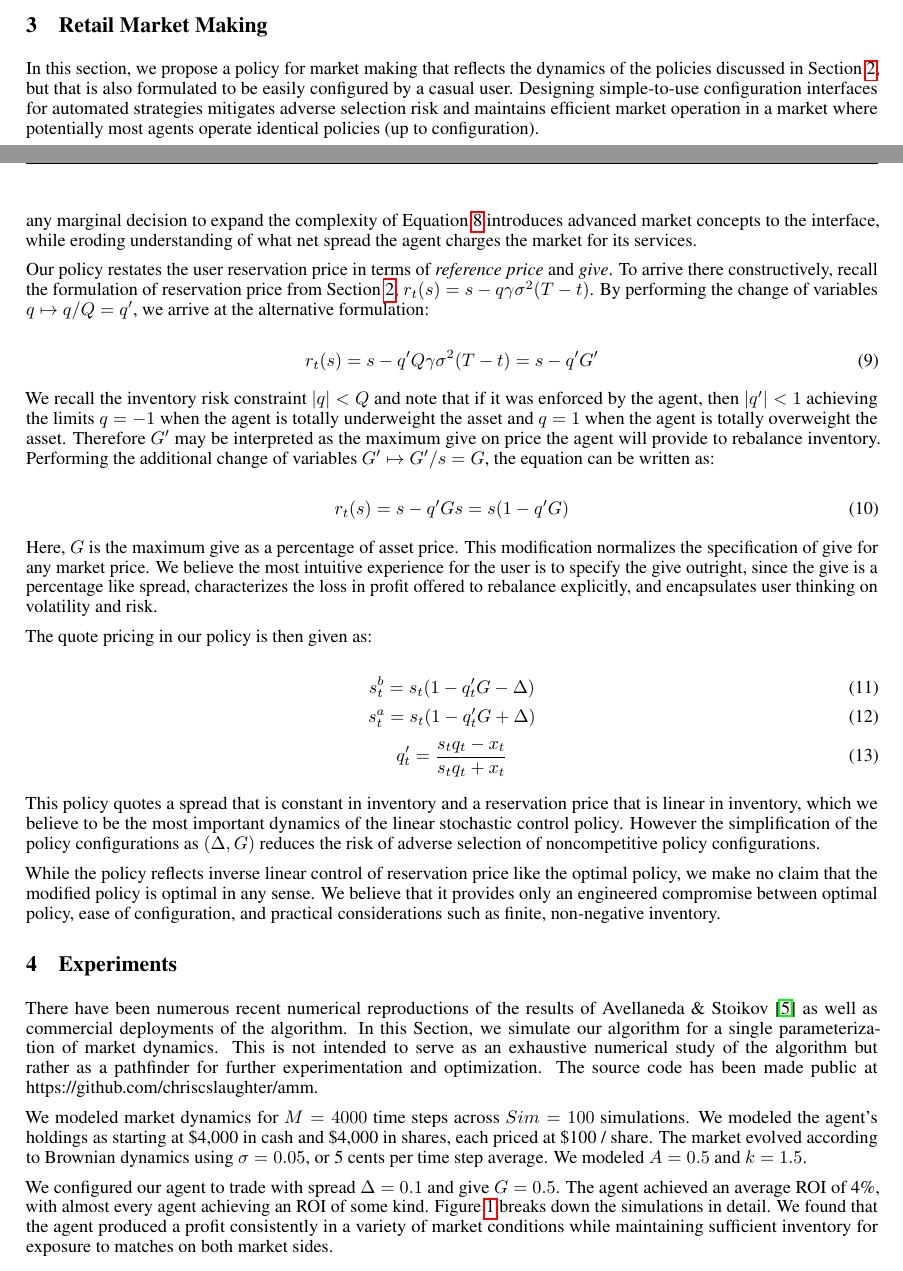
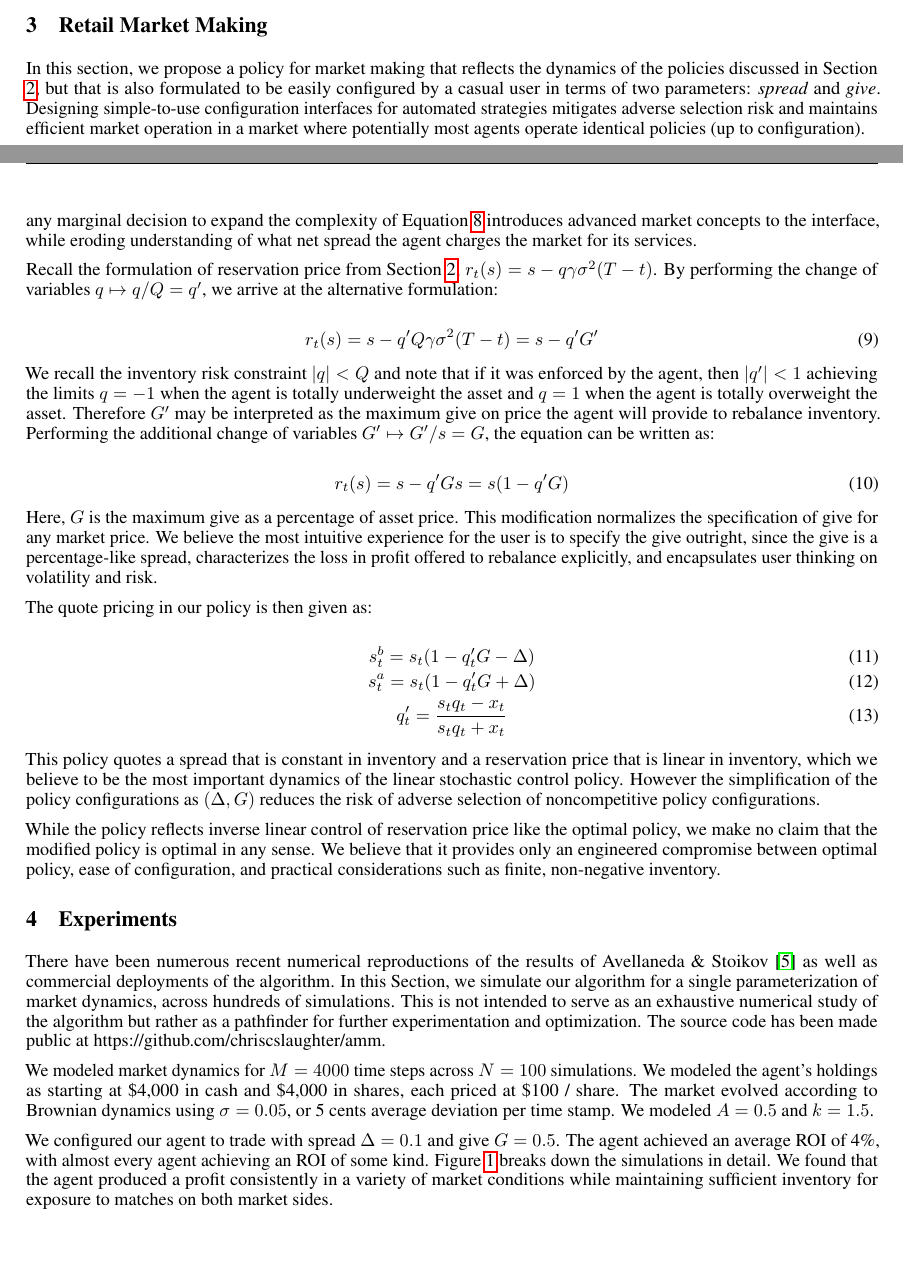
Before and after one commit to chriscslaughter/amm, a LaTeX paper (paper/AMM.tex): two parts of pages 3 and 4 of 6, joined at a grey line, cut so that both start at the same text, the shorter picture padded with empty space. Compiled offline with pdfLaTeX.

Commit message:
Progress!

```diff
--- a/paper/AMM.tex
+++ b/paper/AMM.tex
@@ -141,7 +141,7 @@ In summary, the optimal control policy charges a spread independent of inventory
 \section{Retail Market Making}
 \label{sec:retail}
 
-In this section, we propose a policy for market making that reflects the dynamics of the policies discussed in Section \ref{sec:optimal}, but that is also formulated to be easily configured by a casual user. Designing simple-to-use configuration interfaces for automated strategies mitigates adverse selection risk and maintains efficient market operation in a market where potentially most agents operate identical policies (up to configuration).
+In this section, we propose a policy for market making that reflects the dynamics of the policies discussed in Section \ref{sec:optimal}, but that is also formulated to be easily configured by a casual user in terms of two parameters: \emph{spread} and \emph{give}. Designing simple-to-use configuration interfaces for automated strategies mitigates adverse selection risk and maintains efficient market operation in a market where potentially most agents operate identical policies (up to configuration).
 
 Our policy replaces the spread Equation \ref{eq:avellanedastoikov2} with a user specified percentage spread $\Delta$, resulting in the overall spread:
 
@@ -152,7 +152,7 @@ Our policy replaces the spread Equation \ref{eq:avellanedastoikov2} with a user
 
 We believe a user's selection of $\Delta$ encapsulates their thinking about arrival rate $k$ and risk coefficient $\gamma$ without requiring education on either auxiliary variable. For example, a user will choose a lower spread to encourage faster order arrivals. The spread is clearly no longer a linear form, or even a function of, volatility $\sigma$. We believe this is justified because the user thesis on market volatility is also captured by their selection of spread, since overwide spreads will not experience order arrivals. By wholely substituting spread with a user-specified quantity, our algorithm does not impose an automatic policy for spreads but rather requires the user to configure spread \emph{as policy}. We believe this decision is justified since any marginal decision to expand the complexity of Equation \ref{eq:retailspread} introduces advanced market concepts to the interface, while eroding understanding of what net spread the agent charges the market for its services.
 
-Our policy restates the user reservation price in terms of \emph{reference price} and \emph{give}. To arrive there constructively, recall the formulation of reservation price from Section \ref{sec:optimal}, $r_t(s) = s - q \gamma \sigma^2(T - t)$. By performing the change of variables $q \mapsto q/Q = q'$, we arrive at the alternative formulation:
+Recall the formulation of reservation price from Section \ref{sec:optimal}, $r_t(s) = s - q \gamma \sigma^2(T - t)$. By performing the change of variables $q \mapsto q/Q = q'$, we arrive at the alternative formulation:
 
 \begin{equation}
 \label{eq:retailprice}
@@ -166,7 +166,7 @@ We recall the inventory risk constraint $|q| < Q$ and note that if it was enforc
 r_t(s) = s - q' G s = s (1 - q' G)
 \end{equation}
 
-Here, $G$ is the maximum give as a percentage of asset price. This modification normalizes the specification of give for any market price. We believe the most intuitive experience for the user is to specify the give outright, since the give is a percentage like spread, characterizes the loss in profit offered to rebalance explicitly, and encapsulates user thinking on volatility and risk.
+Here, $G$ is the maximum give as a percentage of asset price. This modification normalizes the specification of give for any market price. We believe the most intuitive experience for the user is to specify the give outright, since the give is a percentage-like spread, characterizes the loss in profit offered to rebalance explicitly, and encapsulates user thinking on volatility and risk.
 
 The quote pricing in our policy is then given as:
 
@@ -190,9 +190,9 @@ While the policy reflects inverse linear control of reservation price like the o
 \section{Experiments}
 \label{sec:experiments}
 
-There have been numerous recent numerical reproductions of the results of Avellaneda \& Stoikov \cite{fushimi2018optimal} as well as commercial deployments of the algorithm. In this Section, we simulate our algorithm for a single parameterization of market dynamics. This is not intended to serve as an exhaustive numerical study of the algorithm but rather as a pathfinder for further experimentation and optimization. The source code has been made public at https://github.com/chriscslaughter/amm.
+There have been numerous recent numerical reproductions of the results of Avellaneda \& Stoikov \cite{fushimi2018optimal} as well as commercial deployments of the algorithm. In this Section, we simulate our algorithm for a single parameterization of market dynamics, across hundreds of simulations. This is not intended to serve as an exhaustive numerical study of the algorithm but rather as a pathfinder for further experimentation and optimization. The source code has been made public at https://github.com/chriscslaughter/amm.
 
-We modeled market dynamics for $M=4000$ time steps across $Sim = 100$ simulations. We modeled the agent's holdings as starting at \$4,000 in cash and \$4,000 in shares, each priced at \$100 / share. The market evolved according to Brownian dynamics using $\sigma = 0.05$, or 5 cents per time step average. We modeled $A = 0.5$ and $k = 1.5$.
+We modeled market dynamics for $M=4000$ time steps across $N = 100$ simulations. We modeled the agent's holdings as starting at \$4,000 in cash and \$4,000 in shares, each priced at \$100 / share. The market evolved according to Brownian dynamics using $\sigma = 0.05$, or 5 cents average deviation per time stamp. We modeled $A = 0.5$ and $k = 1.5$.
 
 We configured our agent to trade with spread $\Delta = 0.1$ and give $G = 0.5$. The agent achieved an average ROI of 4\%, with almost every agent achieving an ROI of some kind. Figure \ref{fig:ex1} breaks down the simulations in detail. We found that the agent produced a profit consistently in a variety of market conditions while maintaining sufficient inventory for exposure to matches on both market sides.
 
```
Also changed, not shown: paper/AMM.pdf, paper/AMM.tex (10 more changed lines).
